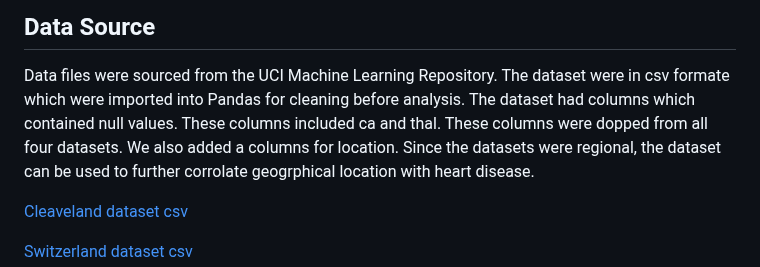
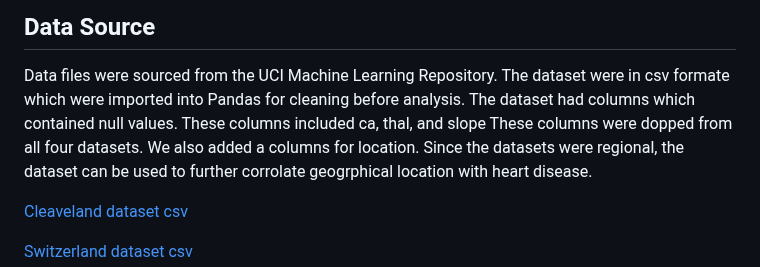
Before and after one commit to jenny0741/final_project, a Markdown page: README.md, the part around the change. Drawn GitHub-style.

```diff
--- a/README.md
+++ b/README.md
@@ -28,7 +28,7 @@ plaques build up and block the blood flow from the heart.  Some of the symtoms o
 
 ## Data Source
 Data files were sourced from the UCI Machine Learning Repository.   The dataset were in csv formate which were imported into Pandas for cleaning
-before analysis.   The dataset had columns which contained null values.   These columns included ca and thal.   These columns were dopped from all
+before analysis.   The dataset had columns which contained null values.   These columns included ca, thal, and slope   These columns were dopped from all
 four datasets.   We also added a columns for location.   Since the datasets were regional, the dataset can be used to further corrolate geogrphical
 location with heart disease.
 
```
